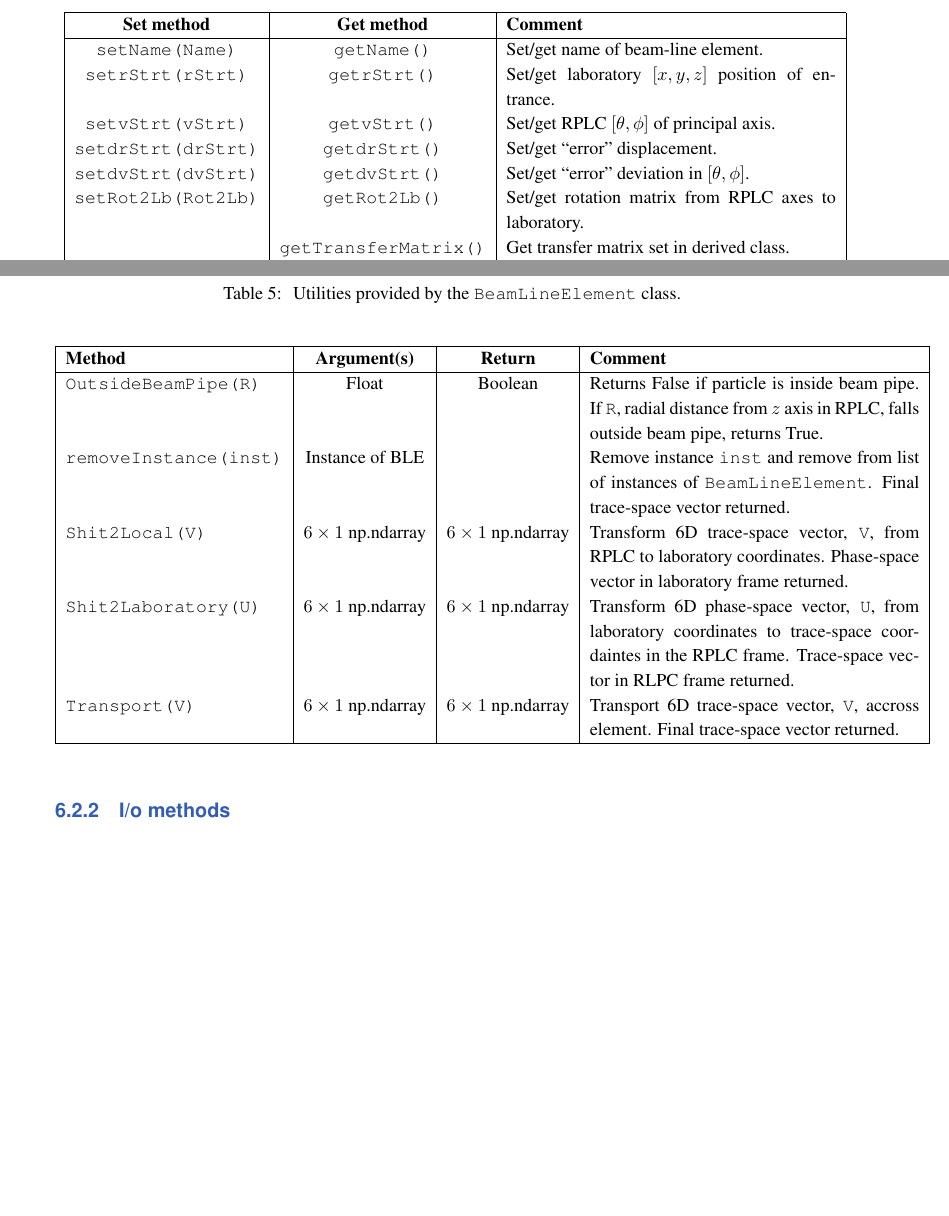
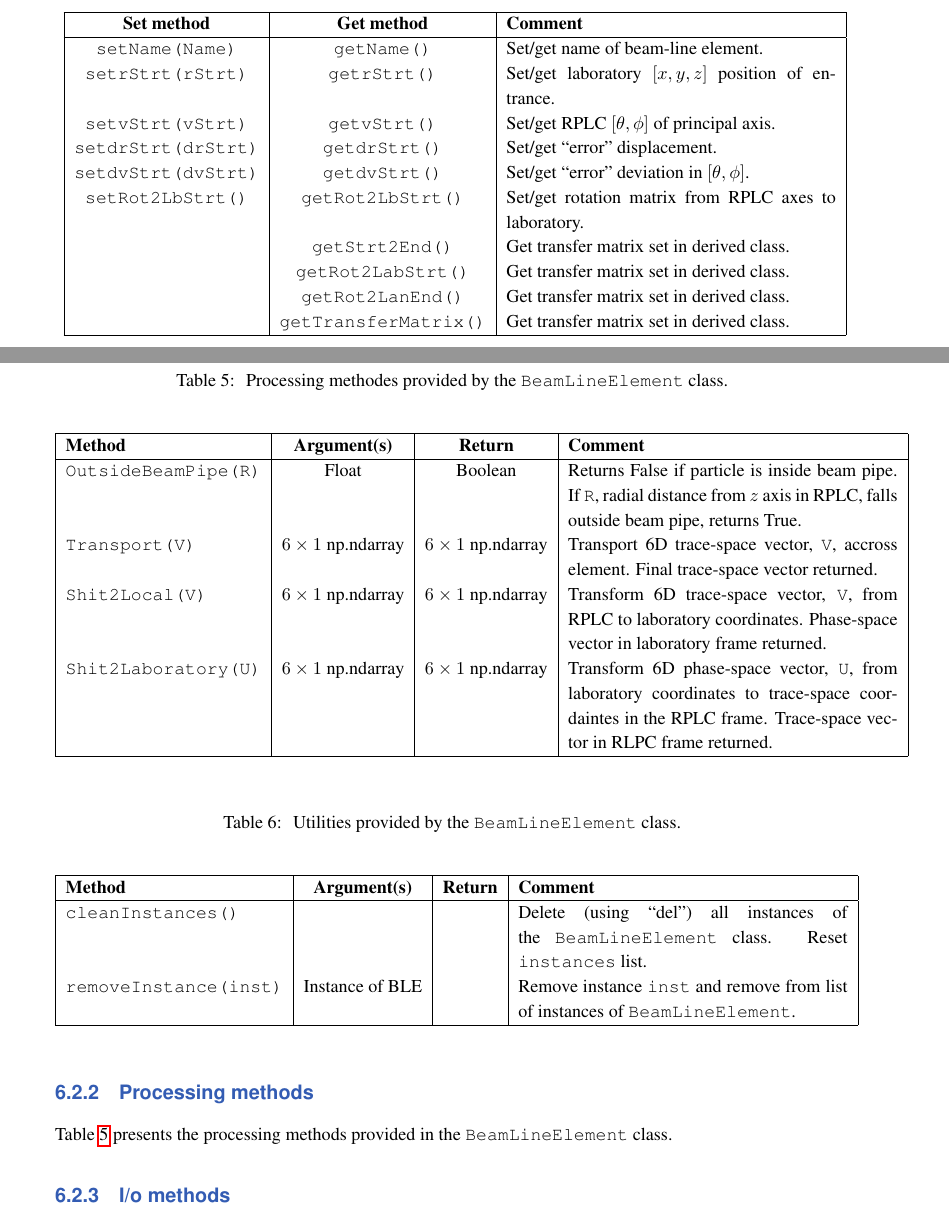
Before and after one commit to ImperialCollegeLondon/LhARAlinearOptics, a LaTeX document (00-Documentation/01-WriteUp/LhARAlinearOptics.tex, which reads 00-Documentation/01-WriteUp/06-MCD/06-MCD.tex): two parts of pages 12 and 13 of 15, joined at a grey line, cut so that both start at the same text, the shorter picture padded with empty space. Compiled offline with pdfLaTeX.

Commit message:
Fix documentation

```diff
--- a/00-Documentation/01-WriteUp/06-MCD/06-MCD.tex
+++ b/00-Documentation/01-WriteUp/06-MCD/06-MCD.tex
@@ -104,20 +105,56 @@ table~\ref{Tab:BLE:Methods}.
       \hline
       \textbf{Set method} & \textbf{Get method}  & \textbf{Comment}                                                         \\
       \hline
-      \texttt{setName(Name)}     & \texttt{getName()}   & Set/get name of beam-line element.                                \\
-      \texttt{setrStrt(rStrt)}   & \texttt{getrStrt()}  & Set/get laboratory $[x, y, z]$ position of entrance.              \\
-      \texttt{setvStrt(vStrt)}   & \texttt{getvStrt()}  & Set/get RPLC $[\theta, \phi]$ of principal axis.                  \\
-      \texttt{setdrStrt(drStrt)} & \texttt{getdrStrt()} & Set/get ``error'' displacement.                                   \\
-      \texttt{setdvStrt(dvStrt)} & \texttt{getdvStrt()} & Set/get ``error'' deviation in $[\theta, \phi]$.                  \\
-      \texttt{setRot2Lb(Rot2Lb)} & \texttt{getRot2Lb()} & Set/get rotation matrix from RPLC axes to laboratory.             \\
-                         & \texttt{getTransferMatrix()} & Get transfer matrix set in derived class.                         \\
-      \texttt{setAll2None()}     &                      & Set all instance attributes to \texttt{None} at start of instanciation. \\
+      \texttt{setName(Name)}     & \texttt{getName()}       & Set/get name of beam-line element.                                \\
+      \texttt{setrStrt(rStrt)}   & \texttt{getrStrt()}      & Set/get laboratory $[x, y, z]$ position of entrance.              \\
+      \texttt{setvStrt(vStrt)}   & \texttt{getvStrt()}      & Set/get RPLC $[\theta, \phi]$ of principal axis.                  \\
+      \texttt{setdrStrt(drStrt)} & \texttt{getdrStrt()}     & Set/get ``error'' displacement.                                   \\
+      \texttt{setdvStrt(dvStrt)} & \texttt{getdvStrt()}     & Set/get ``error'' deviation in $[\theta, \phi]$.                  \\
+      \texttt{setRot2LbStrt()}   & \texttt{getRot2LbStrt()} & Set/get rotation matrix from RPLC axes to laboratory.             \\
+                                 & \texttt{getStrt2End()}   & Get transfer matrix set in derived class.                         \\
+                                & \texttt{getRot2LabStrt()} & Get transfer matrix set in derived class.                         \\
+                                 & \texttt{getRot2LanEnd()} & Get transfer matrix set in derived class.                         \\
+                             & \texttt{getTransferMatrix()} & Get transfer matrix set in derived class.                         \\
+      \hline
+    \end{tabular}
+  \end{center}
+\end{table}
+
+\subsubsection{Processing methods}
+
+Table~\ref{Tab:BLE:ProcMethods} presents the processing methods provided
+in the \texttt{BeamLineElement} class.
+\begin{table}
+  \caption{
+    Processing methodes provided by the \texttt{BeamLineElement}
+    class.
+  }
+  \label{Tab:BLE:ProcMethods}
+  \begin{center}
+    \begin{tabular}{|l|c|c|p{7cm}|}
+      \hline
+      \textbf{Method} & \textbf{Argument(s)} & \textbf{Return} & \textbf{Comment}                                            \\
+      \hline
+      \texttt{OutsideBeamPipe(R)} & Float                 & Boolean               & Returns False if particle is inside beam pipe.
+                                                                                    If \texttt{R}, radial distance from $z$ axis in RPLC,
+                                                                                    falls outside beam pipe, returns True. \\
+      \texttt{Transport(V)}       & $6\times1$ np.ndarray & $6\times1$ np.ndarray & Transport 6D trace-space vector, \texttt{V}, accross
+                                                                                    element.
+                                                                                    Final trace-space vector returned.       \\
+      \texttt{Shit2Local(V)}      & $6\times1$ np.ndarray & $6\times1$ np.ndarray & Transform 6D trace-space vector, \texttt{V}, from RPLC
+                                                                                    to laboratory coordinates.
+                                                                                    Phase-space vector in laboratory frame returned. \\
+      \texttt{Shit2Laboratory(U)} & $6\times1$ np.ndarray & $6\times1$ np.ndarray & Transform 6D phase-space vector, \texttt{U}, from
+                                                                                    laboratory coordinates to trace-space coordaintes in
+                                                                                    the RPLC frame.
+                                                                                    Trace-space vector in RLPC frame returned. \\
       \hline
     \end{tabular}
   \end{center}
 \end{table}
 
 \subsubsection{I/o methods}
+
 Methods to read and write instance attributes to the files defined
 using the \texttt{BeamIO} package (see section \ref{Sect:BeamIO} are
 provided.
@@ -137,28 +174,16 @@ Table~\ref{Tab:BLE:Utilities} presents the utilities provided in the
     Utilities provided by the \texttt{BeamLineElement}
     class.
   }
-  \label{Tab:BLE:Methods}
+  \label{Tab:BLE:Utilities}
   \begin{center}
     \begin{tabular}{|l|c|c|p{7cm}|}
       \hline
       \textbf{Method} & \textbf{Argument(s)} & \textbf{Return} & \textbf{Comment}                                            \\
       \hline
-      \texttt{OutsideBeamPipe(R)} & Float                 & Boolean               & Returns False if particle is inside beam pipe.
-                                                                                    If \texttt{R}, radial distance from $z$ axis in RPLC,
-                                                                                    falls outside beam pipe, returns True. \\
-    \texttt{removeInstance(inst)} & Instance of BLE       &                       & Remove instance \texttt{inst} and remove from list of
-                                                                                    instances of \texttt{BeamLineElement}.
-                                                                                    Final trace-space vector returned.       \\
-      \texttt{Shit2Local(V)}      & $6\times1$ np.ndarray & $6\times1$ np.ndarray & Transform 6D trace-space vector, \texttt{V}, from RPLC
-                                                                                    to laboratory coordinates.
-                                                                                    Phase-space vector in laboratory frame returned. \\
-      \texttt{Shit2Laboratory(U)} & $6\times1$ np.ndarray & $6\times1$ np.ndarray & Transform 6D phase-space vector, \texttt{U}, from
-                                                                                    laboratory coordinates to trace-space coordaintes in
-                                                                                    the RPLC frame.
-                                                                                    Trace-space vector in RLPC frame returned. \\
-      \texttt{Transport(V)}       & $6\times1$ np.ndarray & $6\times1$ np.ndarray & Transport 6D trace-space vector, \texttt{V}, accross
-                                                                                    element.
-                                                                                    Final trace-space vector returned.       \\
+      \texttt{cleanInstances()}     &                 &  & Delete (using ``del'') all instances of the \texttt{BeamLineElement} class.
+                                                           Reset \texttt{instances} list. \\
+      \texttt{removeInstance(inst)} & Instance of BLE &  & Remove instance \texttt{inst} and remove from list of instances of
+                                                           \texttt{BeamLineElement}. \\
       \hline
     \end{tabular}
   \end{center}
```
Also changed, not shown: 00-Documentation/01-WriteUp/LhARAlinearOptics.pdf, 00-Documentation/01-WriteUp/06-MCD/06-MCD.tex (3 more changed lines), 1 other file.
